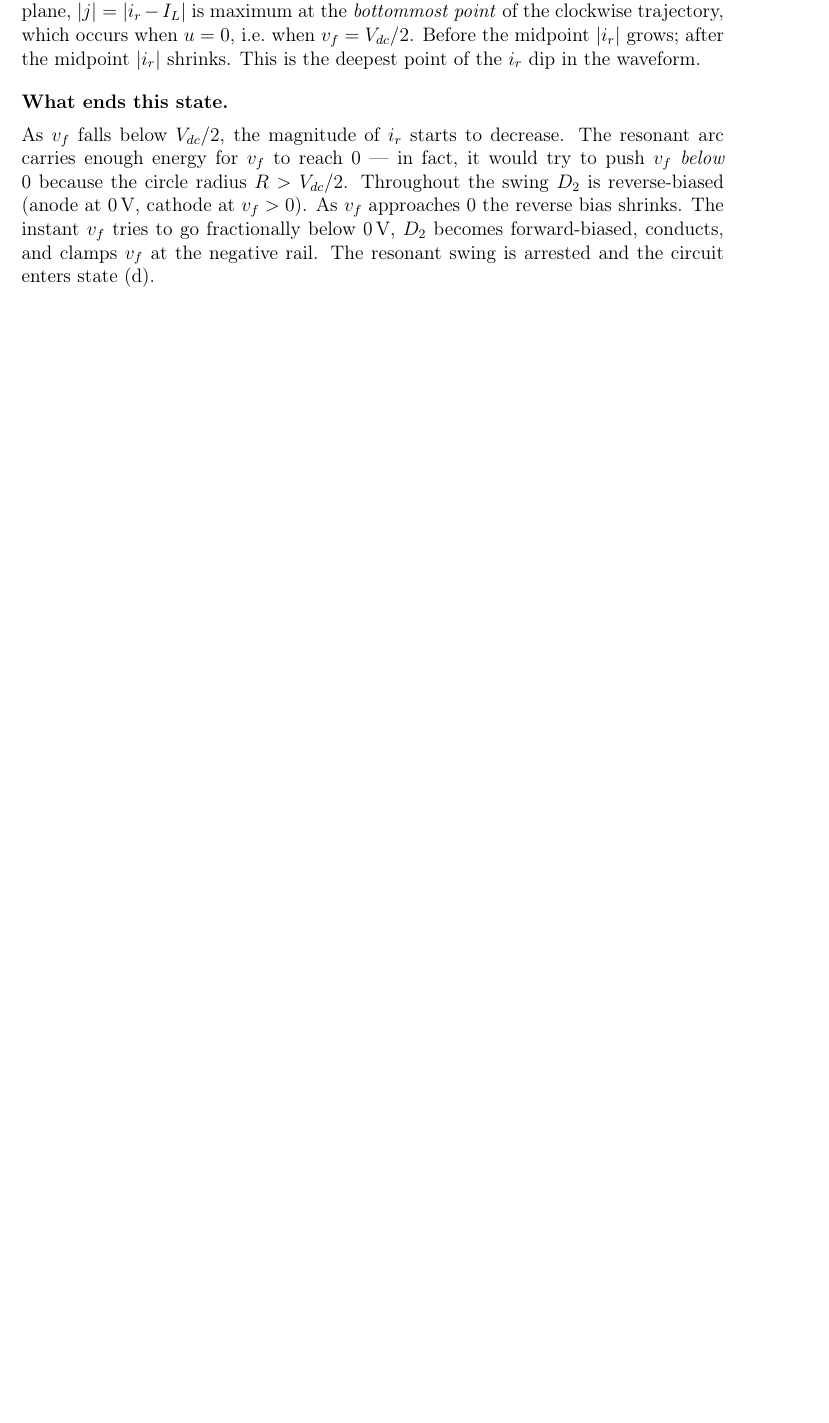
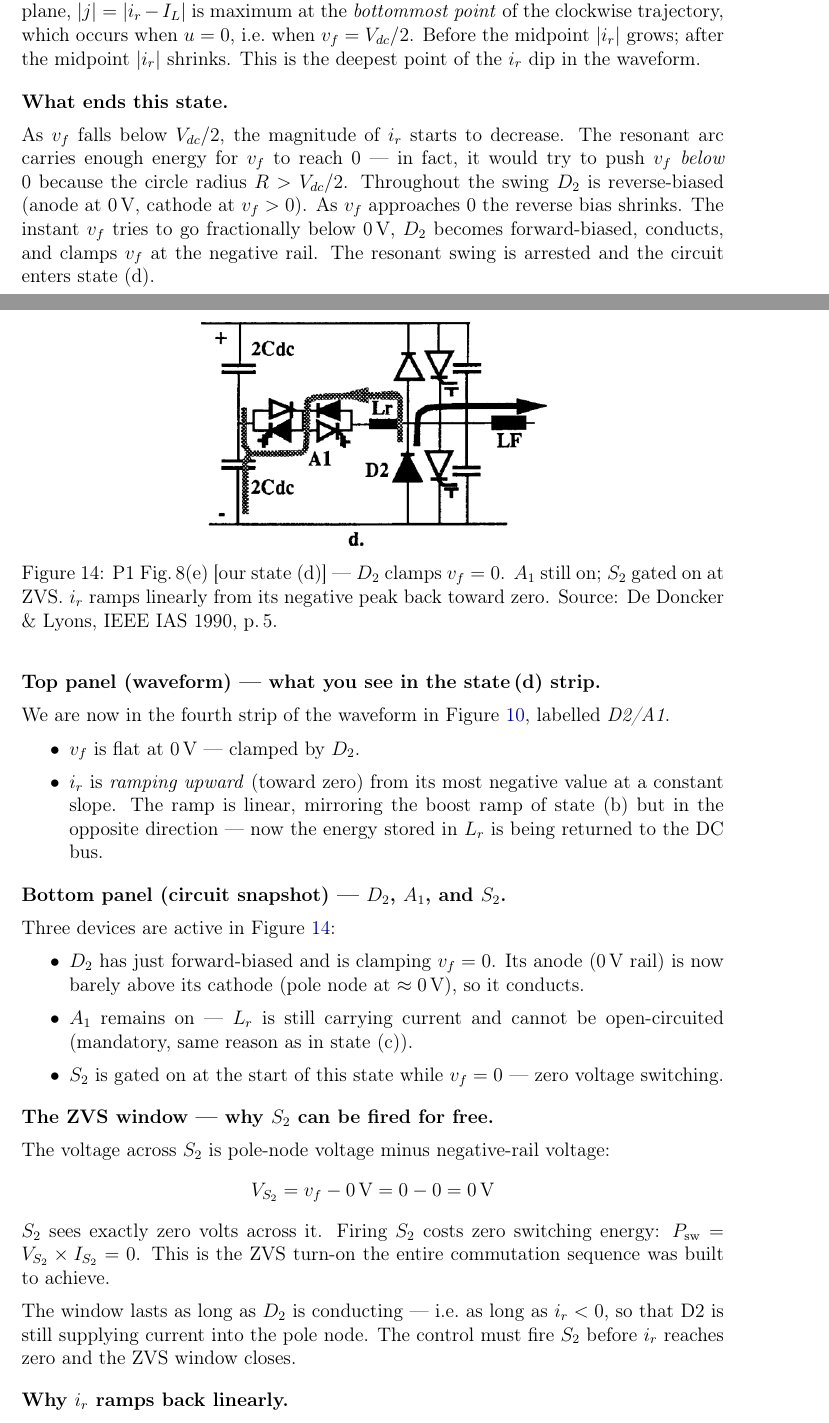
Before and after one commit to mouliT/ARPC_learning, a LaTeX document (ARCP_reference_document.tex): part of page 35 of 36 before the commit and two parts of pages 35 and 36 of 38 after it, the two joined at a grey line, cut so that both start at the same text, the shorter picture padded with empty space. Compiled offline with pdfLaTeX.

Commit message:
Add Fig 8 state (d): D2 clamps, ZVS window opens for S2
Mirror of Fig 7 state (e). Covers:
- figentry for P1_Fig8e (paper state e = our state d)
- Waveform: vf flat at 0 (D2/A1 strip); ir ramps linearly from
  negative peak back toward 0
- Circuit: D2 clamps, A1 still on (mandatory), S2 fired at ZVS
- ZVS condition: V_S2 = vf - 0 = 0; firing window lasts until ir=0
- Lr ramp-up: Lr*dir/dt = Vdc/2 - 0 = +Vdc/2 (positive constant)
  => dir/dt = +Vdc/(2Lr), mirror of boost ramp
- KCL: D2/S2 carries IL + |ir| (load + Lr demand), decreasing as ir->0
- Comparison table: Fig7 state(e) vs Fig8 state(d) side by side
- What ends it: ir=0, A1 gated off (De Doncker quote), D2 off -> state(e)

Co-Authored-By: Claude Sonnet 4.6 <noreply@anthropic.com>

```diff
--- a/ARCP_reference_document.tex
+++ b/ARCP_reference_document.tex
@@ -2261,3 +2261,62 @@ The instant $\vf$ tries to go fractionally below 0\,V, $D_2$ becomes
 forward-biased, conducts, and clamps $\vf$ at the negative rail.
 The resonant swing is arrested and the circuit enters state~(d).
 
+% ── State (d) explanation ─────────────────────────────────────────────────────
+\subsection*{State (d) --- $D_2$ clamps: ZVS window opens for $S_2$}
+
+\figentry{fig:P1Fig8e}{P1_Fig8e_state4_D2_clamp}
+    {P1 Fig.\,8(e) [our state~(d)] --- $D_2$ clamps $\vf = 0$.
+     $A_1$ still on; $S_2$ gated on at ZVS.
+     $\ir$ ramps linearly from its negative peak back toward zero.
+     Source: De~Doncker \& Lyons, IEEE IAS 1990, p.\,5.}{0.50}
+
+\textbf{Top panel (waveform) --- what you see in the state\,(d) strip.}
+
+We are now in the fourth strip of the waveform in \figref{fig:P1Fig8a},
+labelled \textit{D2/A1}.
+\begin{itemize}
+    \item $\vf$ is flat at 0\,V --- clamped by $D_2$.
+    \item $\ir$ is \emph{ramping upward} (toward zero) from its most
+          negative value at a constant slope.
+          The ramp is linear, mirroring the boost ramp of state~(b)
+          but in the opposite direction --- now the energy stored in
+          $\Lr$ is being returned to the DC bus.
+\end{itemize}
+
+\medskip
+\textbf{Bottom panel (circuit snapshot) --- $D_2$, $A_1$, and $S_2$.}
+
+Three devices are active in \figref{fig:P1Fig8e}:
+\begin{itemize}
+    \item \textbf{$D_2$} has just forward-biased and is clamping
+          $\vf = 0$.
+          Its anode (0\,V rail) is now barely above its cathode
+          (pole node at $\approx 0$\,V), so it conducts.
+    \item \textbf{$A_1$} remains on --- $\Lr$ is still carrying
+          current and cannot be open-circuited (mandatory, same reason
+          as in state~(c)).
+    \item \textbf{$S_2$} is gated on at the start of this state while
+          $\vf = 0$ --- zero voltage switching.
+\end{itemize}
+
+\medskip
+\textbf{The ZVS window --- why $S_2$ can be fired for free.}
+
+The voltage across $S_2$ is pole-node voltage minus negative-rail
+voltage:
+\begin{equation*}
+    V_{S_2} = \vf - 0\,\text{V} = 0 - 0 = 0\,\text{V}
+\end{equation*}
+$S_2$ sees exactly zero volts across it.
+Firing $S_2$ costs zero switching energy: $P_\text{sw} = V_{S_2}
+\times I_{S_2} = 0$.
+This is the ZVS turn-on the entire commutation sequence was built to
+achieve.
+
+The window lasts as long as $D_2$ is conducting --- i.e.\ as long as
+$\ir < 0$, so that D2 is still supplying current into the pole node.
+The control must fire $S_2$ before $\ir$ reaches zero and the ZVS
+window closes.
+
+\medskip
+\textbf{Why $\ir$ ramps back linearly.}
```
Also changed, not shown: ARCP_reference_document.tex (75 more changed lines).
